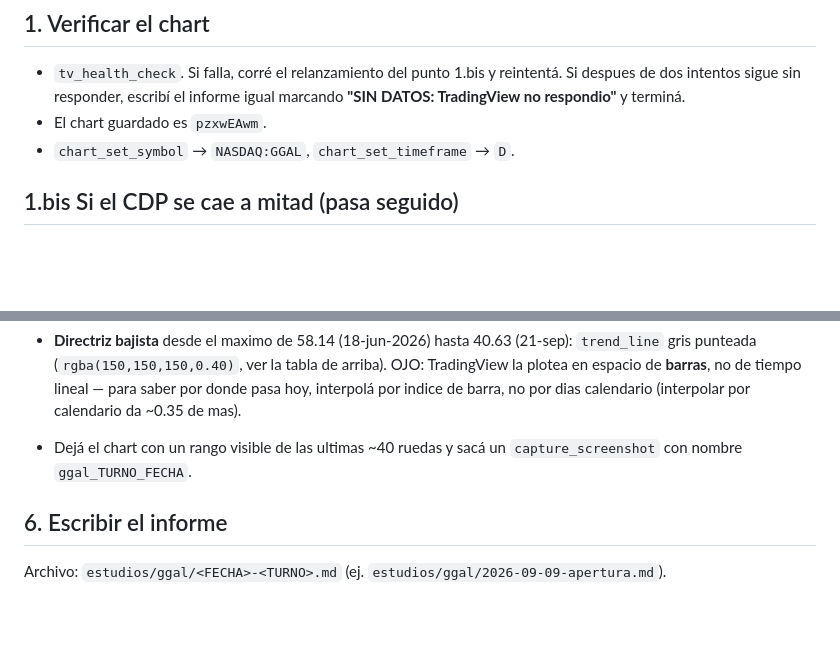
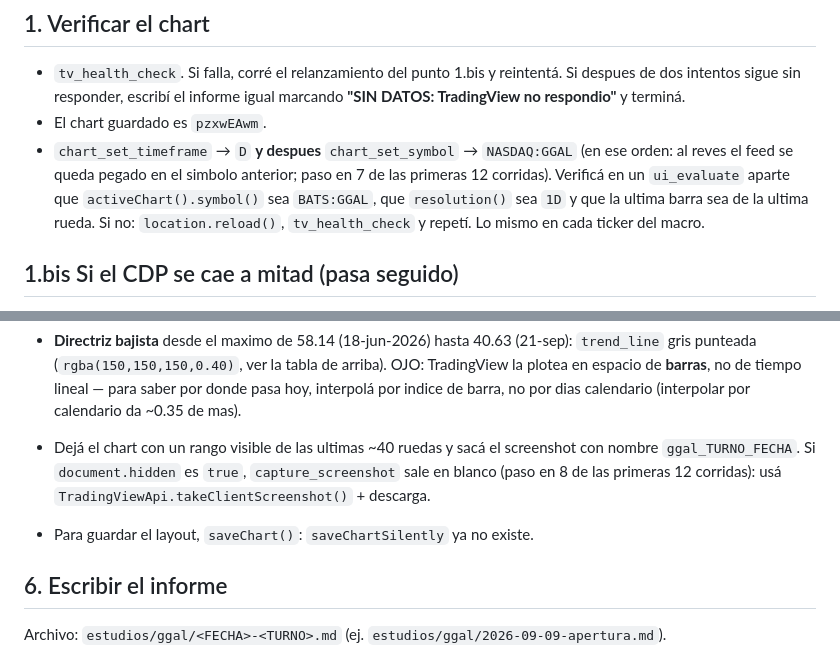
Before and after one commit to pucciotobias-hub/ClaudeCodeTest, a Markdown page: scripts/ggal_estudio_prompt.md, 2 parts joined by grey strips. GitHub-like rendering; blank space fills up the shorter version.

```diff
--- a/scripts/ggal_estudio_prompt.md
+++ b/scripts/ggal_estudio_prompt.md
@@ -29,7 +29,12 @@ hace 3 minutos vale; el informe que no existe, no.
   Si despues de dos intentos sigue sin responder, escribí el informe igual marcando
   **"SIN DATOS: TradingView no respondio"** y terminá.
 - El chart guardado es `pzxwEAwm`.
-- `chart_set_symbol` → `NASDAQ:GGAL`, `chart_set_timeframe` → `D`.
+- `chart_set_timeframe` → `D` **y despues** `chart_set_symbol` → `NASDAQ:GGAL`
+  (en ese orden: al reves el feed se queda pegado en el simbolo anterior; paso en
+  7 de las primeras 12 corridas). Verificá en un `ui_evaluate` aparte que
+  `activeChart().symbol()` sea `BATS:GGAL`, que `resolution()` sea `1D` y que la
+  ultima barra sea de la ultima rueda. Si no: `location.reload()`,
+  `tv_health_check` y repetí. Lo mismo en cada ticker del macro.
 
 ## 1.bis Si el CDP se cae a mitad (pasa seguido)
 
@@ -121,8 +148,11 @@ Si `data_get_study_values` no los devuelve, aplicá el fix del punto 2 y reinten
   `trend_line` gris punteada (`rgba(150,150,150,0.40)`, ver la tabla de arriba). OJO: TradingView la plotea en espacio de **barras**,
   no de tiempo lineal — para saber por donde pasa hoy, interpolá por indice de
   barra, no por dias calendario (interpolar por calendario da ~0.35 de mas).
-- Dejá el chart con un rango visible de las ultimas ~40 ruedas y sacá un
-  `capture_screenshot` con nombre `ggal_TURNO_FECHA`.
+- Dejá el chart con un rango visible de las ultimas ~40 ruedas y sacá el
+  screenshot con nombre `ggal_TURNO_FECHA`. Si `document.hidden` es `true`,
+  `capture_screenshot` sale en blanco (paso en 8 de las primeras 12 corridas):
+  usá `TradingViewApi.takeClientScreenshot()` + descarga.
+- Para guardar el layout, `saveChart()`: `saveChartSilently` ya no existe.
 
 ## 6. Escribir el informe
 
```
Also changed, not shown: other parts of scripts/ggal_estudio_prompt.md (+41 -5 lines).
